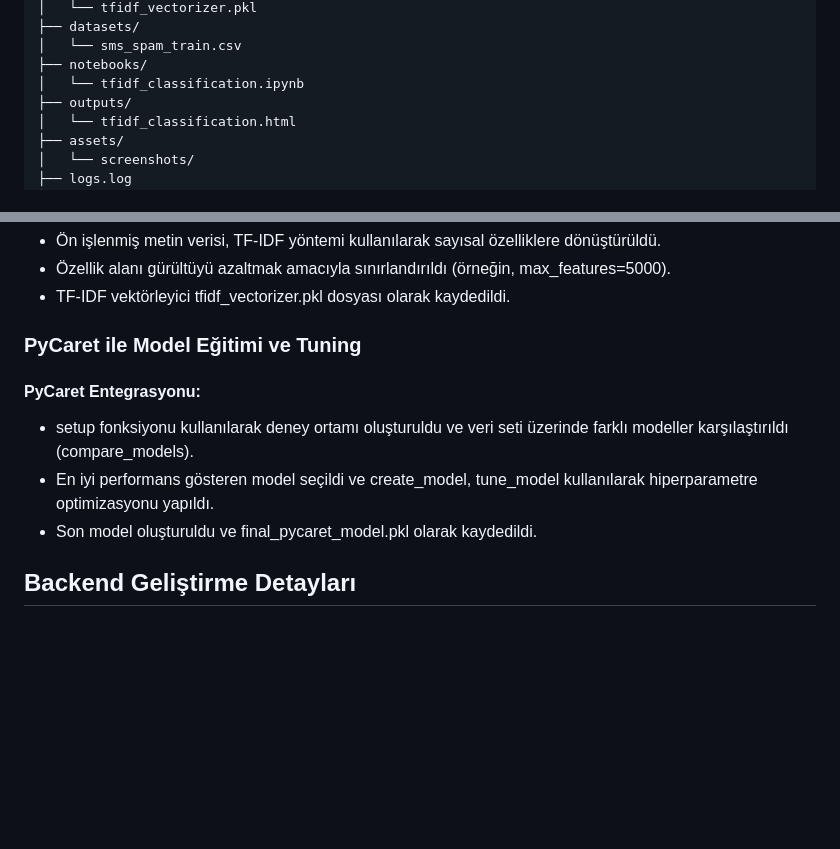
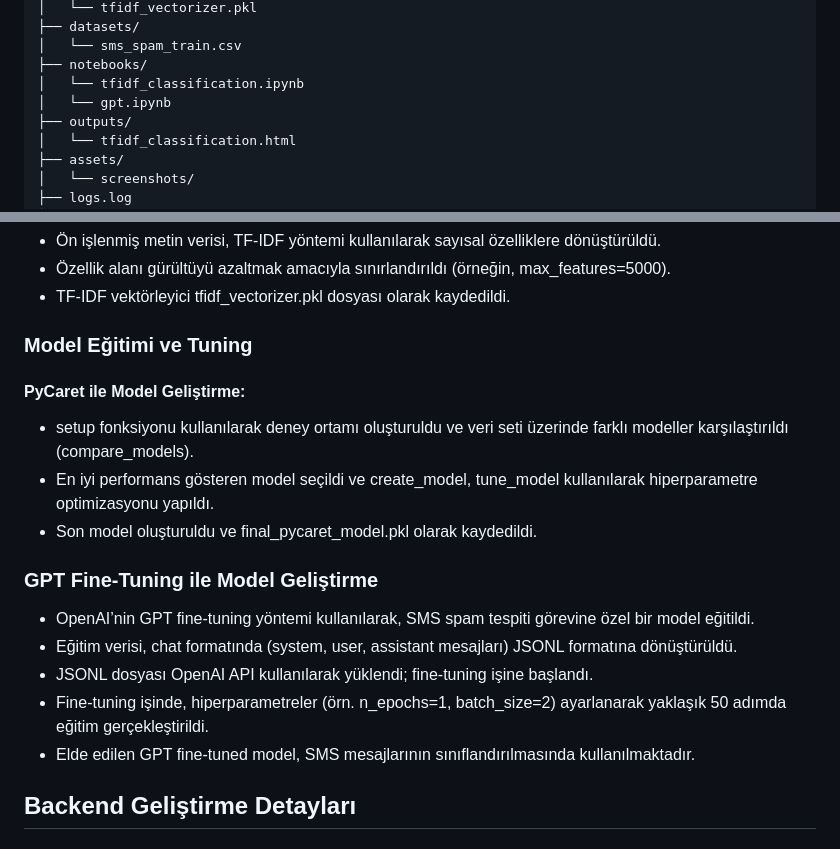
Before and after one commit to haakanergun/teknasyon_spamguard, a Markdown page: README.md, 2 parts joined by grey strips. Rendered like a GitHub page; blank space fills up the shorter version.

```diff
--- a/README.md
+++ b/README.md
@@ -90,6 +90,7 @@ Flask tabanlı bir web uygulaması. Bu uygulama, iPhone arayüzünü simüle ede
 │   └── sms_spam_train.csv
 ├── notebooks/
 │   └── tfidf_classification.ipynb
+│   └── gpt.ipynb
 ├── outputs/
 │   └── tfidf_classification.html
 ├── assets/
@@ -166,12 +167,19 @@ Flask tabanlı bir web uygulaması. Bu uygulama, iPhone arayüzünü simüle ede
 - Özellik alanı gürültüyü azaltmak amacıyla sınırlandırıldı (örneğin, max_features=5000).
 - TF-IDF vektörleyici tfidf_vectorizer.pkl dosyası olarak kaydedildi.
 
-### PyCaret ile Model Eğitimi ve Tuning
+### Model Eğitimi ve Tuning
 
-#### PyCaret Entegrasyonu:
+#### PyCaret ile Model Geliştirme:
 - setup fonksiyonu kullanılarak deney ortamı oluşturuldu ve veri seti üzerinde farklı modeller karşılaştırıldı (compare_models).
 - En iyi performans gösteren model seçildi ve create_model, tune_model kullanılarak hiperparametre optimizasyonu yapıldı.
 - Son model oluşturuldu ve final_pycaret_model.pkl olarak kaydedildi.
+
+### GPT Fine-Tuning ile Model Geliştirme
+- OpenAI’nin GPT fine-tuning yöntemi kullanılarak, SMS spam tespiti görevine özel bir model eğitildi.
+- Eğitim verisi, chat formatında (system, user, assistant mesajları) JSONL formatına dönüştürüldü.
+- JSONL dosyası OpenAI API kullanılarak yüklendi; fine-tuning işine başlandı.
+- Fine-tuning işinde, hiperparametreler (örn. n_epochs=1, batch_size=2) ayarlanarak yaklaşık 50 adımda eğitim gerçekleştirildi.
+- Elde edilen GPT fine-tuned model, SMS mesajlarının sınıflandırılmasında kullanılmaktadır.
 
 ## Backend Geliştirme Detayları
 
```
